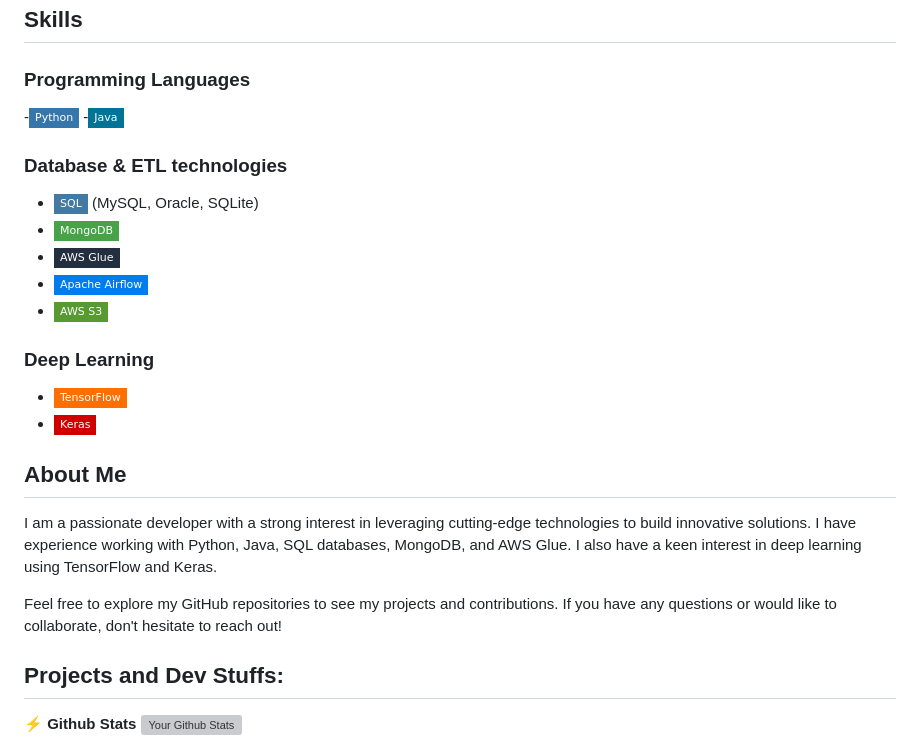
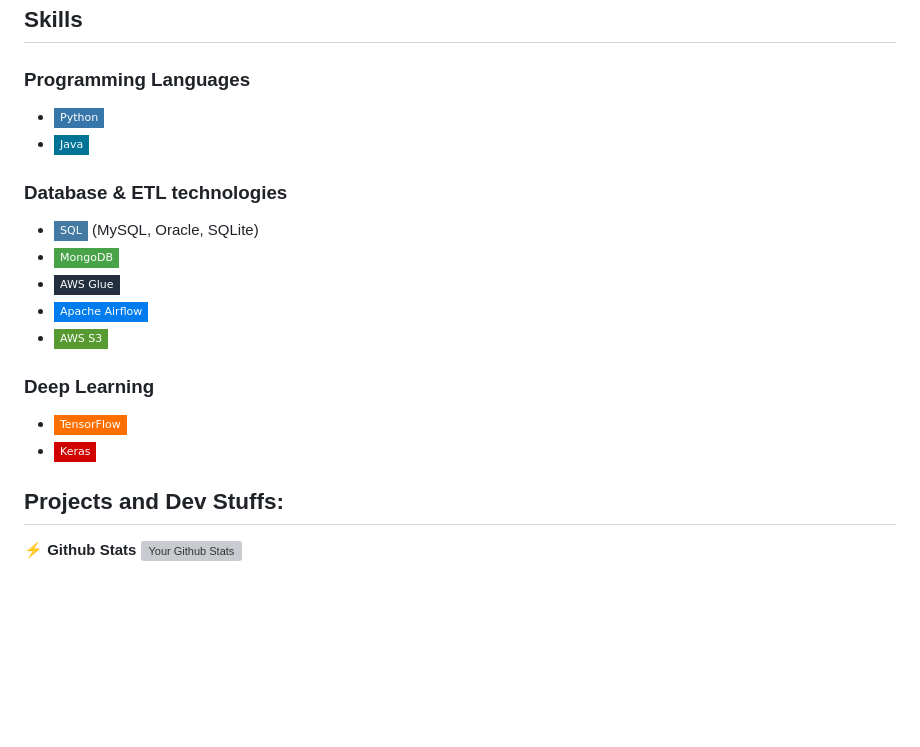
Before and after one commit to Dark-Shaun/Dark-Shaun, a Markdown page: README.md, the part around the change. Drawn GitHub-style; badges without logos; blank space fills up the shorter version; grey boxes are pictures that could not be loaded.

```diff
--- a/README.md
+++ b/README.md
@@ -24,8 +24,8 @@ Welcome to my GitHub profile! I'm thrilled to have you here. Let me give you a g
 ## Skills
 
 ### Programming Languages
--![Python](https://img.shields.io/badge/Python-3776AB?style=flat-square&logo=python&logoColor=white)
--![Java](https://img.shields.io/badge/Java-007396?style=flat-square&logo=java&logoColor=white)
+- ![Python](https://img.shields.io/badge/Python-3776AB?style=flat-square&logo=python&logoColor=white)
+- ![Java](https://img.shields.io/badge/Java-007396?style=flat-square&logo=java&logoColor=white)
 
 ### Database & ETL technologies
 - ![SQL](https://img.shields.io/badge/SQL-4479A1?style=flat-square&logo=postgresql&logoColor=white) (MySQL, Oracle, SQLite)
@@ -38,11 +38,6 @@ Welcome to my GitHub profile! I'm thrilled to have you here. Let me give you a g
 - ![TensorFlow](https://img.shields.io/badge/TensorFlow-FF6F00?style=flat-square&logo=tensorflow&logoColor=white)
 - ![Keras](https://img.shields.io/badge/Keras-D00000?style=flat-square&logo=keras&logoColor=white)
 
-## About Me
-
-I am a passionate developer with a strong interest in leveraging cutting-edge technologies to build innovative solutions. I have experience working with Python, Java, SQL databases, MongoDB, and AWS Glue. I also have a keen interest in deep learning using TensorFlow and Keras.
-
-Feel free to explore my GitHub repositories to see my projects and contributions. If you have any questions or would like to collaborate, don't hesitate to reach out!
 
 ## Projects and Dev Stuffs:
 ⚡ **Github Stats**
```
